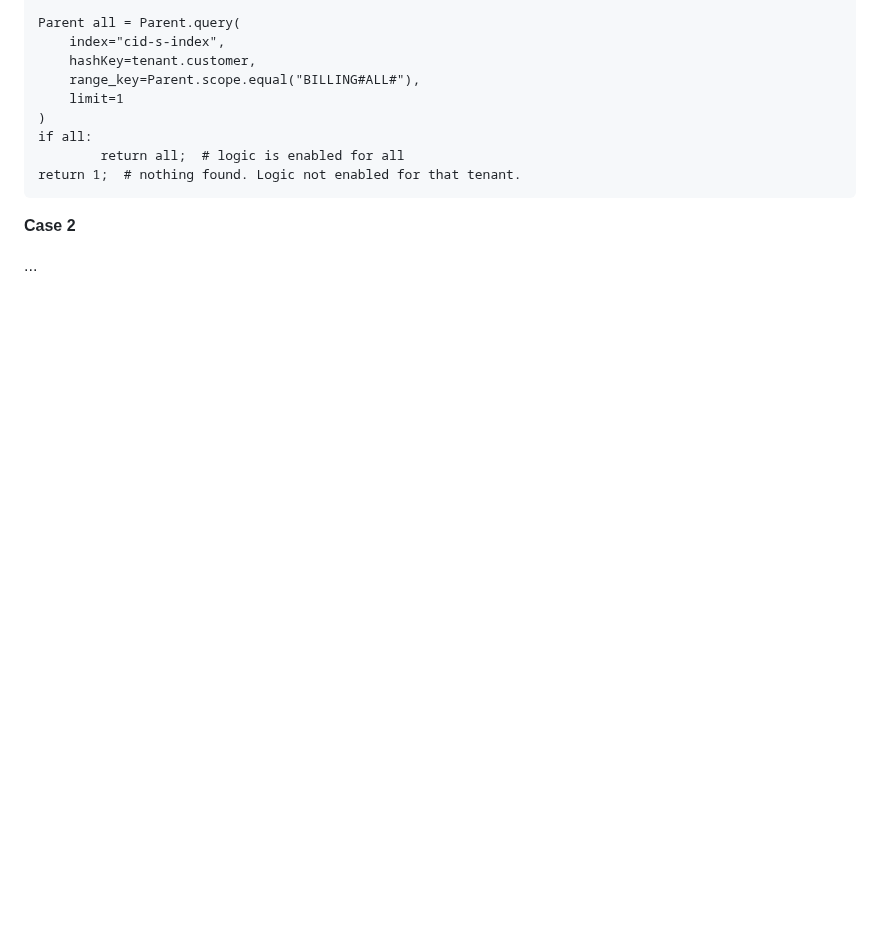
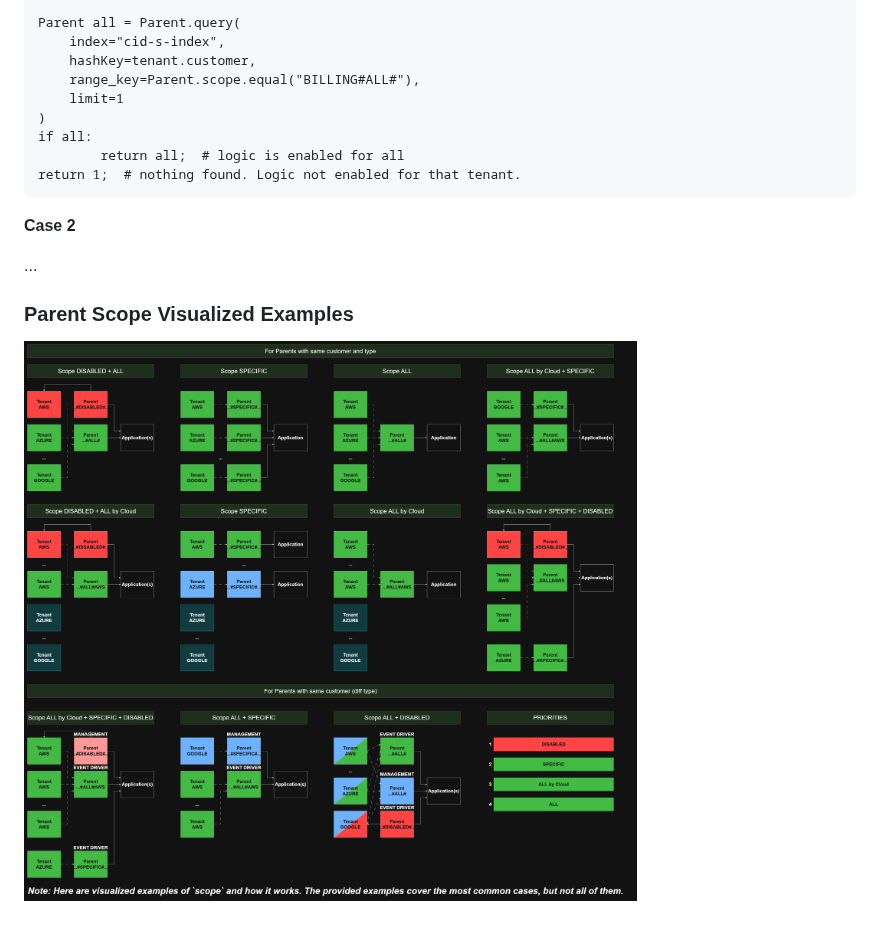
Before and after one commit to epam/modular-sdk, a Markdown page: parent_scopes.md, the part around the change. GitHub-like rendering; pictures changed too: pics/parent_scopes.png (added); blank space fills up the shorter version.

```diff
--- a/parent_scopes.md
+++ b/parent_scopes.md
@@ -192,3 +192,8 @@ return 1;  # nothing found. Logic not enabled for that tenant.
 **Case 2**
 
 ...
+
+
+### Parent Scope Visualized Examples
+
+![Parent Scope Examples](pics/parent_scopes.png)
```
Also changed, not shown: CHANGELOG.md (+4 -0 lines), 1 other file.
